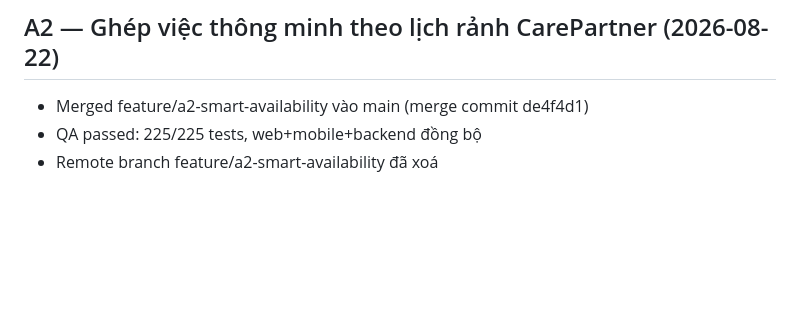
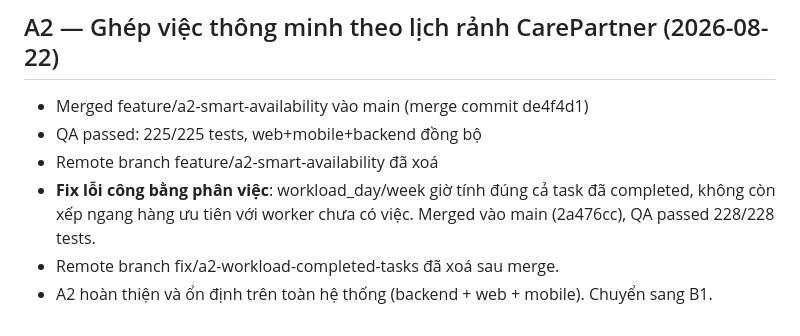
Before and after one commit to huyhandsome6996/educarelink-backend-4-12-2026, a Markdown page: WORKLOG.md, the part around the change. GitHub-like rendering; blank space fills up the shorter version.

Commit message:
chore: cập nhật WORKLOG.md — A2 fix workload completed merged, ổn định, chuyển sang B1

```diff
--- a/WORKLOG.md
+++ b/WORKLOG.md
@@ -610,3 +610,6 @@ thật của app cũ → test PASS nhưng chức năng không hoạt động.
 - Merged feature/a2-smart-availability vào main (merge commit de4f4d1)
 - QA passed: 225/225 tests, web+mobile+backend đồng bộ
 - Remote branch feature/a2-smart-availability đã xoá
+- **Fix lỗi công bằng phân việc**: workload_day/week giờ tính đúng cả task đã completed, không còn xếp ngang hàng ưu tiên với worker chưa có việc. Merged vào main (2a476cc), QA passed 228/228 tests.
+- Remote branch fix/a2-workload-completed-tasks đã xoá sau merge.
+- A2 hoàn thiện và ổn định trên toàn hệ thống (backend + web + mobile). Chuyển sang B1.
```
